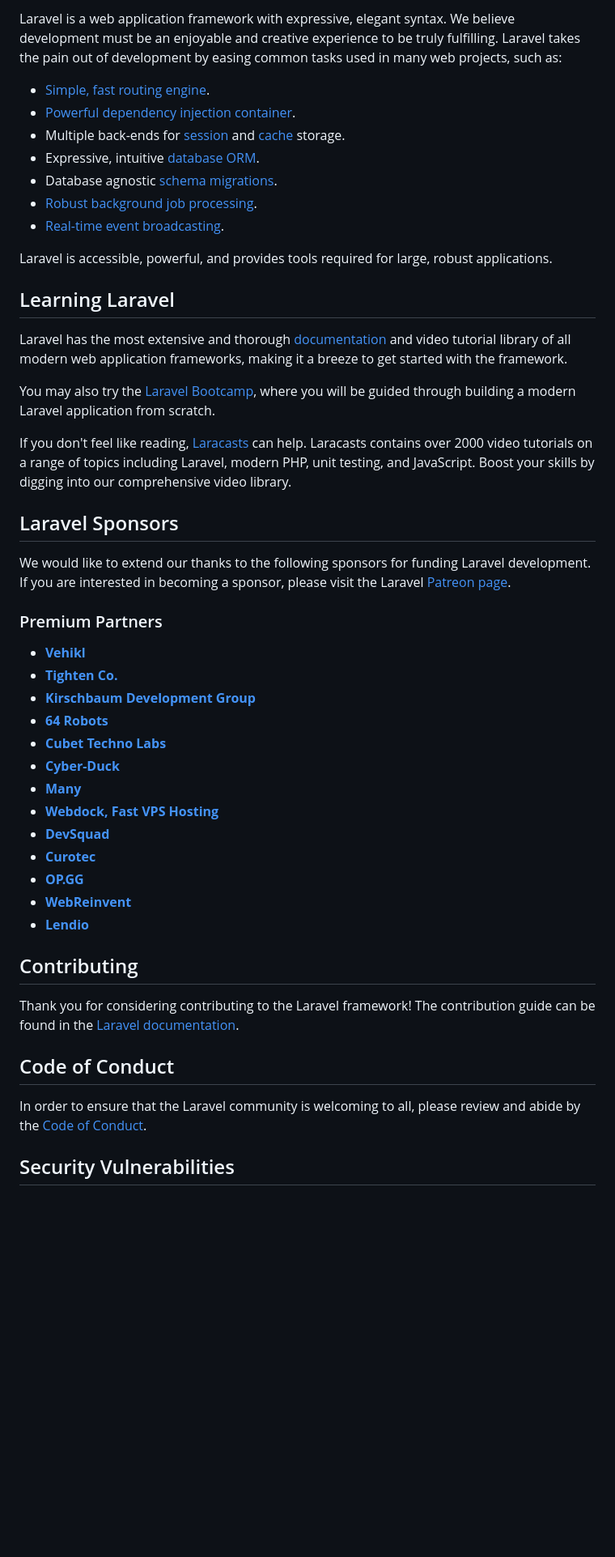
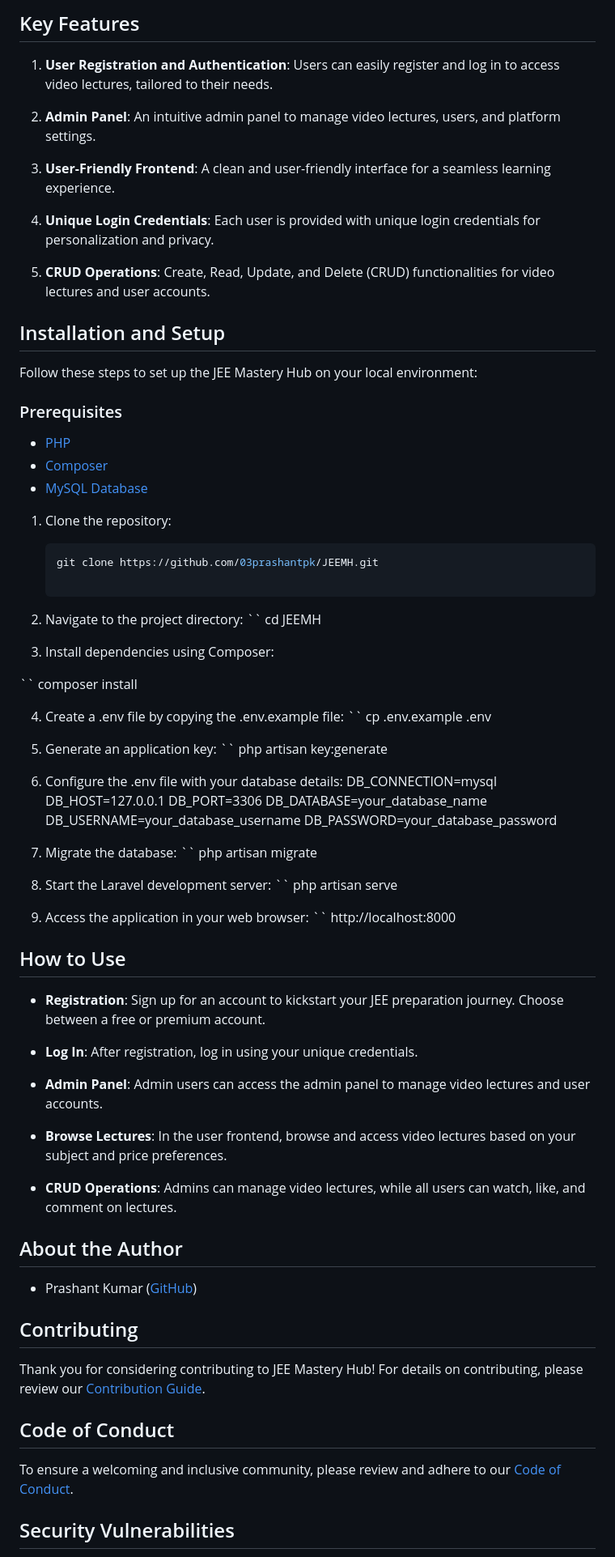
Before and after one commit to 03prashantpk/JEEMH, a Markdown page: README.md, the part around one of its changes. Shown at 81% size. Rendered like a GitHub page; blank space fills up the shorter version.

Commit message:
Read.md Updated

````diff
--- a/README.md
+++ b/README.md
@@ -11,51 +6,85 @@
 
-Laravel is a web application framework with expressive, elegant syntax. We believe development must be an enjoyable and creative experience to be truly fulfilling. Laravel takes the pain out of development by easing common tasks used in many web projects, such as:
+## Key Features
 
-- [Simple, fast routing engine](https://laravel.com/docs/routing).
-- [Powerful dependency injection container](https://laravel.com/docs/container).
-- Multiple back-ends for [session](https://laravel.com/docs/session) and [cache](https://laravel.com/docs/cache) storage.
-- Expressive, intuitive [database ORM](https://laravel.com/docs/eloquent).
-- Database agnostic [schema migrations](https://laravel.com/docs/migrations).
-- [Robust background job processing](https://laravel.com/docs/queues).
-- [Real-time event broadcasting](https://laravel.com/docs/broadcasting).
+1. **User Registration and Authentication**: Users can easily register and log in to access video lectures, tailored to their needs.
 
-Laravel is accessible, powerful, and provides tools required for large, robust applications.
+2. **Admin Panel**: An intuitive admin panel to manage video lectures, users, and platform settings.
 
-## Learning Laravel
+3. **User-Friendly Frontend**: A clean and user-friendly interface for a seamless learning experience.
 
-Laravel has the most extensive and thorough [documentation](https://laravel.com/docs) and video tutorial library of all modern web application frameworks, making it a breeze to get started with the framework.
+4. **Unique Login Credentials**: Each user is provided with unique login credentials for personalization and privacy.
 
-You may also try the [Laravel Bootcamp](https://bootcamp.laravel.com), where you will be guided through building a modern Laravel application from scratch.
+5. **CRUD Operations**: Create, Read, Update, and Delete (CRUD) functionalities for video lectures and user accounts.
 
-If you don't feel like reading, [Laracasts](https://laracasts.com) can help. Laracasts contains over 2000 video tutorials on a range of topics including Laravel, modern PHP, unit testing, and JavaScript. Boost your skills by digging into our comprehensive video library.
+## Installation and Setup
 
-## Laravel Sponsors
+Follow these steps to set up the JEE Mastery Hub on your local environment:
 
-We would like to extend our thanks to the following sponsors for funding Laravel development. If you are interested in becoming a sponsor, please visit the Laravel [Patreon page](https://patreon.com/taylorotwell).
+### Prerequisites
 
-### Premium Partners
+- [PHP](https://www.php.net/downloads)
+- [Composer](https://getcomposer.org/)
+- [MySQL Database](https://www.mysql.com/)
 
-- **[Vehikl](https://vehikl.com/)**
-- **[Tighten Co.](https://tighten.co)**
-- **[Kirschbaum Development Group](https://kirschbaumdevelopment.com)**
-- **[64 Robots](https://64robots.com)**
-- **[Cubet Techno Labs](https://cubettech.com)**
-- **[Cyber-Duck](https://cyber-duck.co.uk)**
-- **[Many](https://www.many.co.uk)**
-- **[Webdock, Fast VPS Hosting](https://www.webdock.io/en)**
-- **[DevSquad](https://devsquad.com)**
-- **[Curotec](https://www.curotec.com/services/technologies/laravel/)**
-- **[OP.GG](https://op.gg)**
-- **[WebReinvent](https://webreinvent.com/?utm_source=laravel&utm_medium=github&utm_campaign=patreon-sponsors)**
-- **[Lendio](https://lendio.com)**
+1. Clone the repository:
+
+   ```bash
+   git clone https://github.com/03prashantpk/JEEMH.git
+
+2. Navigate to the project directory:
+ `` cd JEEMH
+
+3. Install dependencies using Composer:
+
+ `` composer install
+
+4. Create a .env file by copying the .env.example file:
+ `` cp .env.example .env
+
+5. Generate an application key:
+ `` php artisan key:generate
+
+6. Configure the .env file with your database details:
+    DB_CONNECTION=mysql
+    DB_HOST=127.0.0.1
+    DB_PORT=3306
+    DB_DATABASE=your_database_name
+    DB_USERNAME=your_database_username
+    DB_PASSWORD=your_database_password
+
+7. Migrate the database:
+ `` php artisan migrate
+
+8. Start the Laravel development server:
+ `` php artisan serve
+
+9. Access the application in your web browser:
+ `` http://localhost:8000
+
+
+## How to Use
+
+- **Registration**: Sign up for an account to kickstart your JEE preparation journey. Choose between a free or premium account.
+
+- **Log In**: After registration, log in using your unique credentials.
+
+- **Admin Panel**: Admin users can access the admin panel to manage video lectures and user accounts.
+
+- **Browse Lectures**: In the user frontend, browse and access video lectures based on your subject and price preferences.
+
+- **CRUD Operations**: Admins can manage video lectures, while all users can watch, like, and comment on lectures.
+
+## About the Author
+
+- Prashant Kumar ([GitHub](https://github.com/03prashantpk))
 
 ## Contributing
 
-Thank you for considering contributing to the Laravel framework! The contribution guide can be found in the [Laravel documentation](https://laravel.com/docs/contributions).
+Thank you for considering contributing to JEE Mastery Hub! For details on contributing, please review our [Contribution Guide](https://laravel.com/docs/contributions).
 
 ## Code of Conduct
 
-In order to ensure that the Laravel community is welcoming to all, please review and abide by the [Code of Conduct](https://laravel.com/docs/contributions#code-of-conduct).
+To ensure a welcoming and inclusive community, please review and adhere to our [Code of Conduct](https://laravel.com/docs/contributions#code-of-conduct).
 
 ## Security Vulnerabilities
 
````
Also changed, not shown: other parts of README.md (+5 -10 lines).
